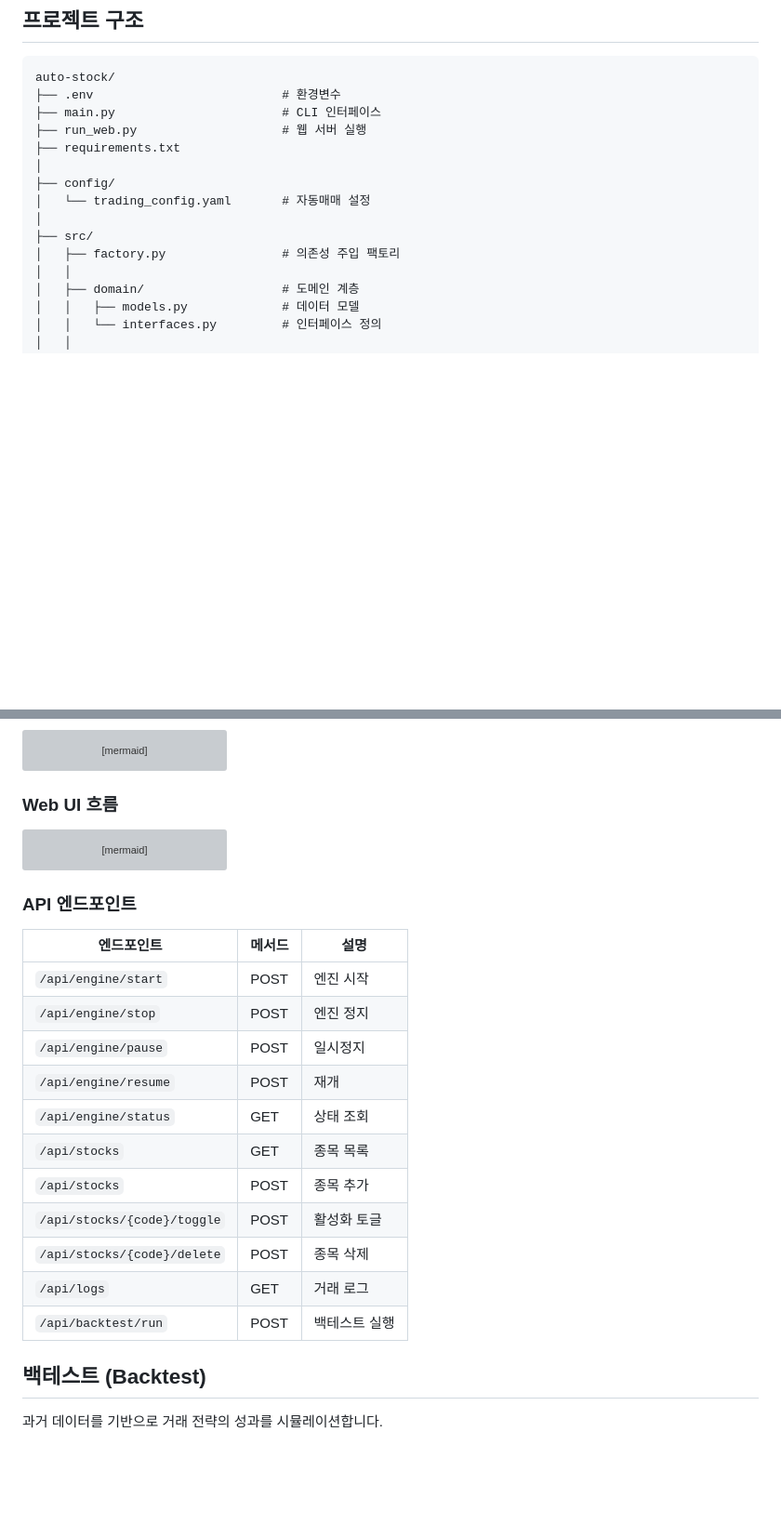
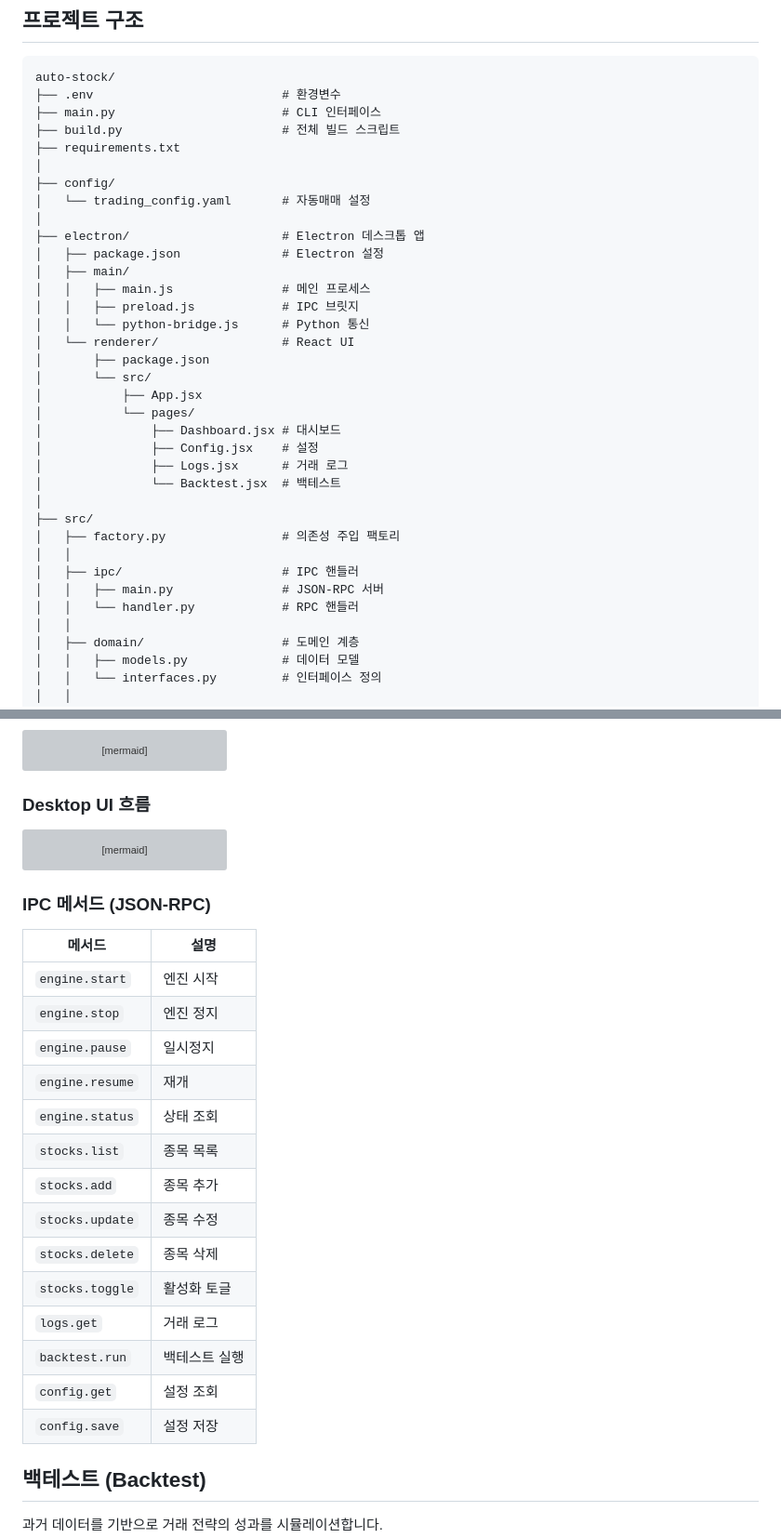
Before and after one commit to tanminkwan/woo-trading, a Markdown page: README.md, 2 parts joined by grey strips. Shown at 93% size. Drawn GitHub-style; blank space fills up the shorter version; grey boxes are pictures that could not be loaded.

````diff
--- a/README.md
+++ b/README.md
@@ -142,14 +147,34 @@ client = KISClient(config)
 auto-stock/
 ├── .env                          # 환경변수
 ├── main.py                       # CLI 인터페이스
-├── run_web.py                    # 웹 서버 실행
+├── build.py                      # 전체 빌드 스크립트
 ├── requirements.txt
 │
 ├── config/
 │   └── trading_config.yaml       # 자동매매 설정
 │
+├── electron/                     # Electron 데스크톱 앱
+│   ├── package.json              # Electron 설정
+│   ├── main/
+│   │   ├── main.js               # 메인 프로세스
+│   │   ├── preload.js            # IPC 브릿지
+│   │   └── python-bridge.js      # Python 통신
+│   └── renderer/                 # React UI
+│       ├── package.json
+│       └── src/
+│           ├── App.jsx
+│           └── pages/
+│               ├── Dashboard.jsx # 대시보드
+│               ├── Config.jsx    # 설정
+│               ├── Logs.jsx      # 거래 로그
+│               └── Backtest.jsx  # 백테스트
+│
 ├── src/
 │   ├── factory.py                # 의존성 주입 팩토리
+│   │
+│   ├── ipc/                      # IPC 핸들러
+│   │   ├── main.py               # JSON-RPC 서버
+│   │   └── handler.py            # RPC 핸들러
 │   │
 │   ├── domain/                   # 도메인 계층
 │   │   ├── models.py             # 데이터 모델
@@ -586,7 +605,7 @@ flowchart TD
     LogTrade --> End
 ```
 
-### Web UI 흐름
+### Desktop UI 흐름
 
 ```mermaid
 flowchart LR
@@ -618,21 +637,24 @@ flowchart LR
     Engine -->|기록| ViewLogs
 ```
 
-### API 엔드포인트
+### IPC 메서드 (JSON-RPC)
 
-| 엔드포인트 | 메서드 | 설명 |
-|------------|--------|------|
-| `/api/engine/start` | POST | 엔진 시작 |
-| `/api/engine/stop` | POST | 엔진 정지 |
-| `/api/engine/pause` | POST | 일시정지 |
-| `/api/engine/resume` | POST | 재개 |
-| `/api/engine/status` | GET | 상태 조회 |
-| `/api/stocks` | GET | 종목 목록 |
-| `/api/stocks` | POST | 종목 추가 |
-| `/api/stocks/{code}/toggle` | POST | 활성화 토글 |
-| `/api/stocks/{code}/delete` | POST | 종목 삭제 |
-| `/api/logs` | GET | 거래 로그 |
-| `/api/backtest/run` | POST | 백테스트 실행 |
+| 메서드 | 설명 |
+|--------|------|
+| `engine.start` | 엔진 시작 |
+| `engine.stop` | 엔진 정지 |
+| `engine.pause` | 일시정지 |
+| `engine.resume` | 재개 |
+| `engine.status` | 상태 조회 |
+| `stocks.list` | 종목 목록 |
+| `stocks.add` | 종목 추가 |
+| `stocks.update` | 종목 수정 |
+| `stocks.delete` | 종목 삭제 |
+| `stocks.toggle` | 활성화 토글 |
+| `logs.get` | 거래 로그 |
+| `backtest.run` | 백테스트 실행 |
+| `config.get` | 설정 조회 |
+| `config.save` | 설정 저장 |
 
 ## 백테스트 (Backtest)
 
````
Also changed, not shown: other parts of README.md (+70 -71 lines).
